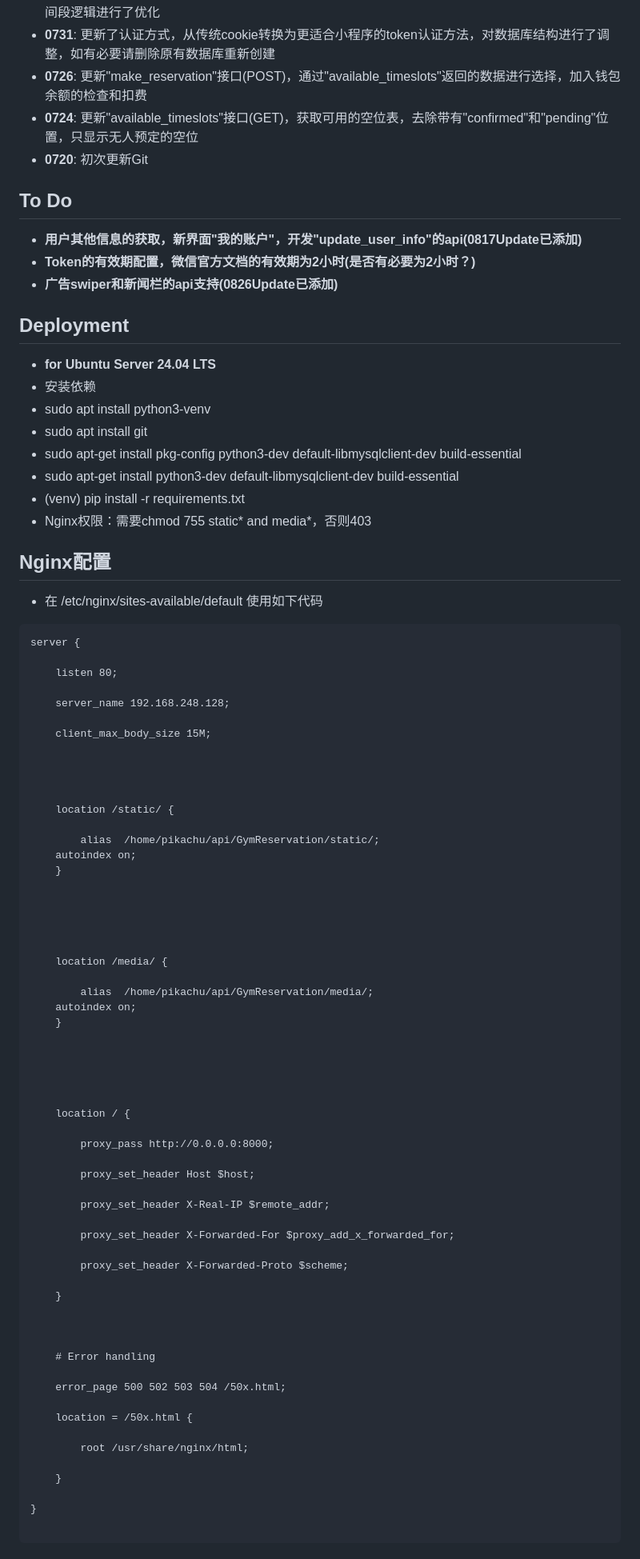
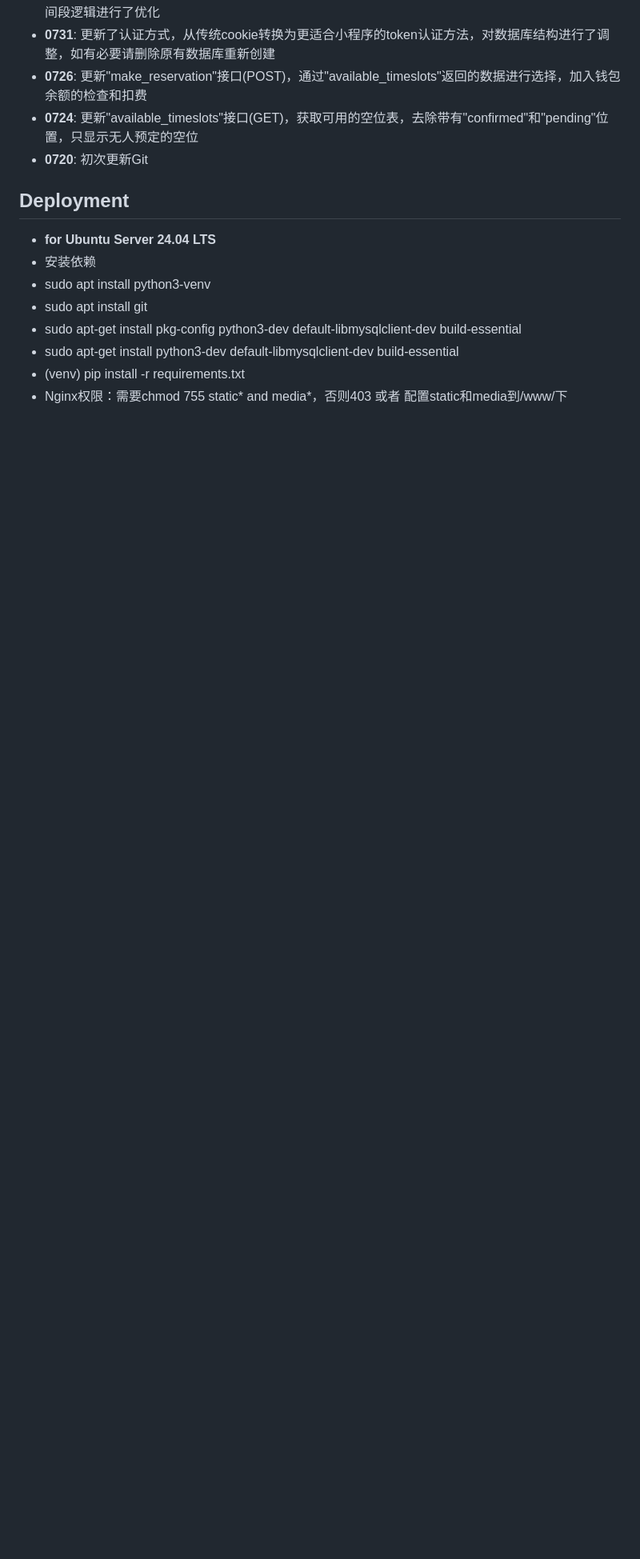
Before and after one commit to PikachusEar/boomspace_backend, a Markdown page: README.md, the part around the change printed below. Shown: that part at 80% size. GitHub-like rendering; blank space fills up the shorter version.

````diff
--- a/README.md
+++ b/README.md
@@ -28,11 +29,6 @@ Gym Reservation System 是一个为健身房预约篮球场地而设计的微信
 - **0724**: 更新"available_timeslots"接口(GET)，获取可用的空位表，去除带有"confirmed"和"pending"位置，只显示无人预定的空位
 - **0720**: 初次更新Git
 
-## To Do
-- **用户其他信息的获取，新界面"我的账户"，开发"update_user_info"的api(0817Update已添加)**
-- **Token的有效期配置，微信官方文档的有效期为2小时(是否有必要为2小时？)**
-- **广告swiper和新闻栏的api支持(0826Update已添加)**
-
 
 ## Deployment
  - **for Ubuntu Server 24.04 LTS**
@@ -42,70 +38,4 @@ Gym Reservation System 是一个为健身房预约篮球场地而设计的微信
  - sudo apt-get install pkg-config python3-dev default-libmysqlclient-dev build-essential
  - sudo apt-get install python3-dev default-libmysqlclient-dev build-essential
  - (venv) pip install -r requirements.txt
- - Nginx权限：需要chmod 755 static* and media*，否则403
-
-
-## Nginx配置
- - 在 /etc/nginx/sites-available/default 使用如下代码
-
-```basic
-server {
-
-    listen 80;
-
-    server_name 192.168.248.128;
-
-    client_max_body_size 15M;
-
-
-
-
-    location /static/ {
-
-        alias  /home/pikachu/api/GymReservation/static/;
-	autoindex on;
-    }
-
-
-
-
-
-    location /media/ {
-
-        alias  /home/pikachu/api/GymReservation/media/;
-	autoindex on;
-    }
-
-
-
-
-
-    location / {
-
-        proxy_pass http://0.0.0.0:8000;
-
-        proxy_set_header Host $host;
-
-        proxy_set_header X-Real-IP $remote_addr;
-
-        proxy_set_header X-Forwarded-For $proxy_add_x_forwarded_for;
-
-        proxy_set_header X-Forwarded-Proto $scheme;
-
-    }
-
-
-
-    # Error handling
-
-    error_page 500 502 503 504 /50x.html;
-
-    location = /50x.html {
-
-        root /usr/share/nginx/html;
-
-    }
-
-}
-
-```
+ - Nginx权限：需要chmod 755 static* and media*，否则403  或者   配置static和media到/www/下
````
Also changed, not shown: other parts of README.md (+6 -5 lines).
